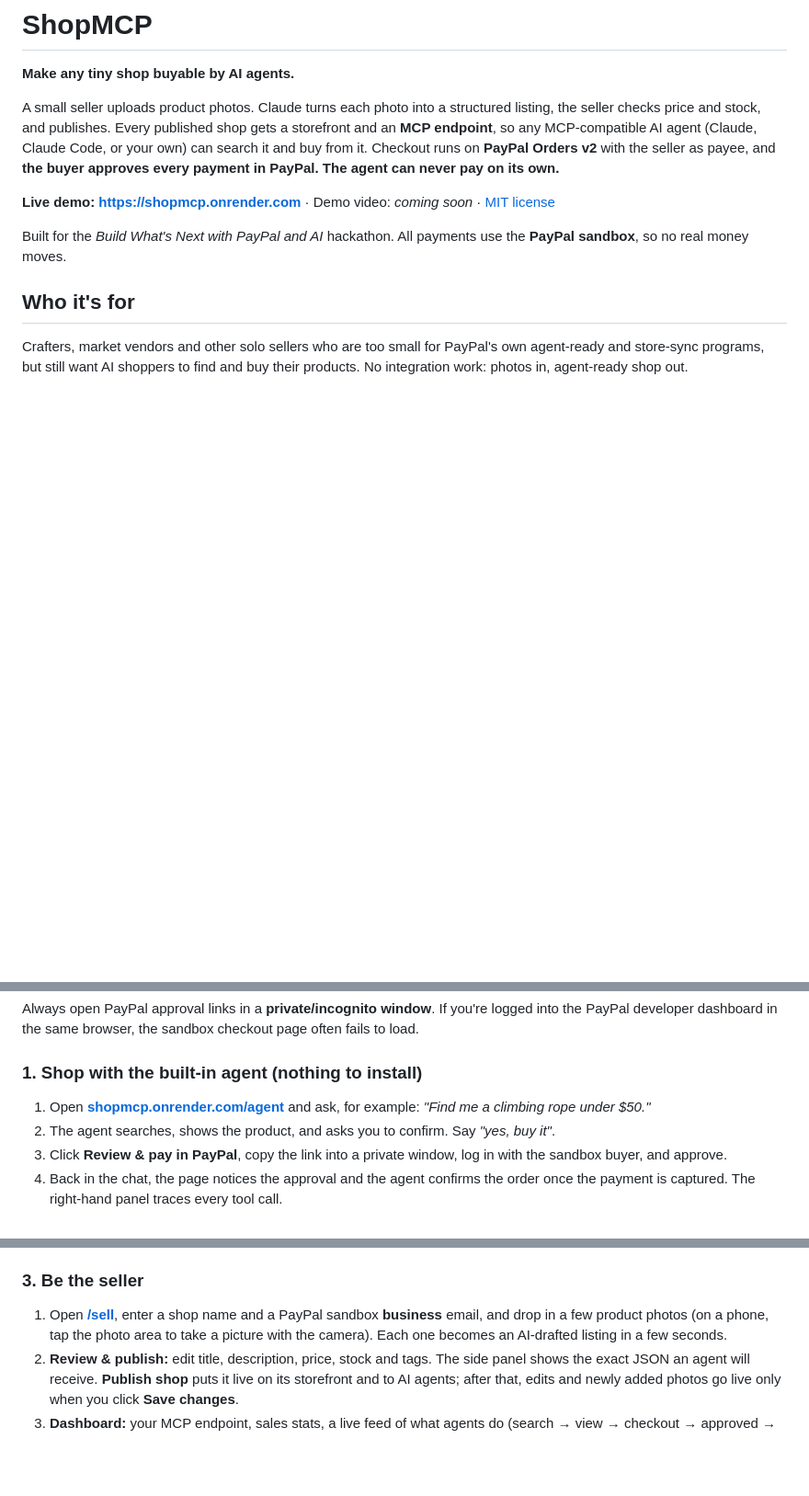
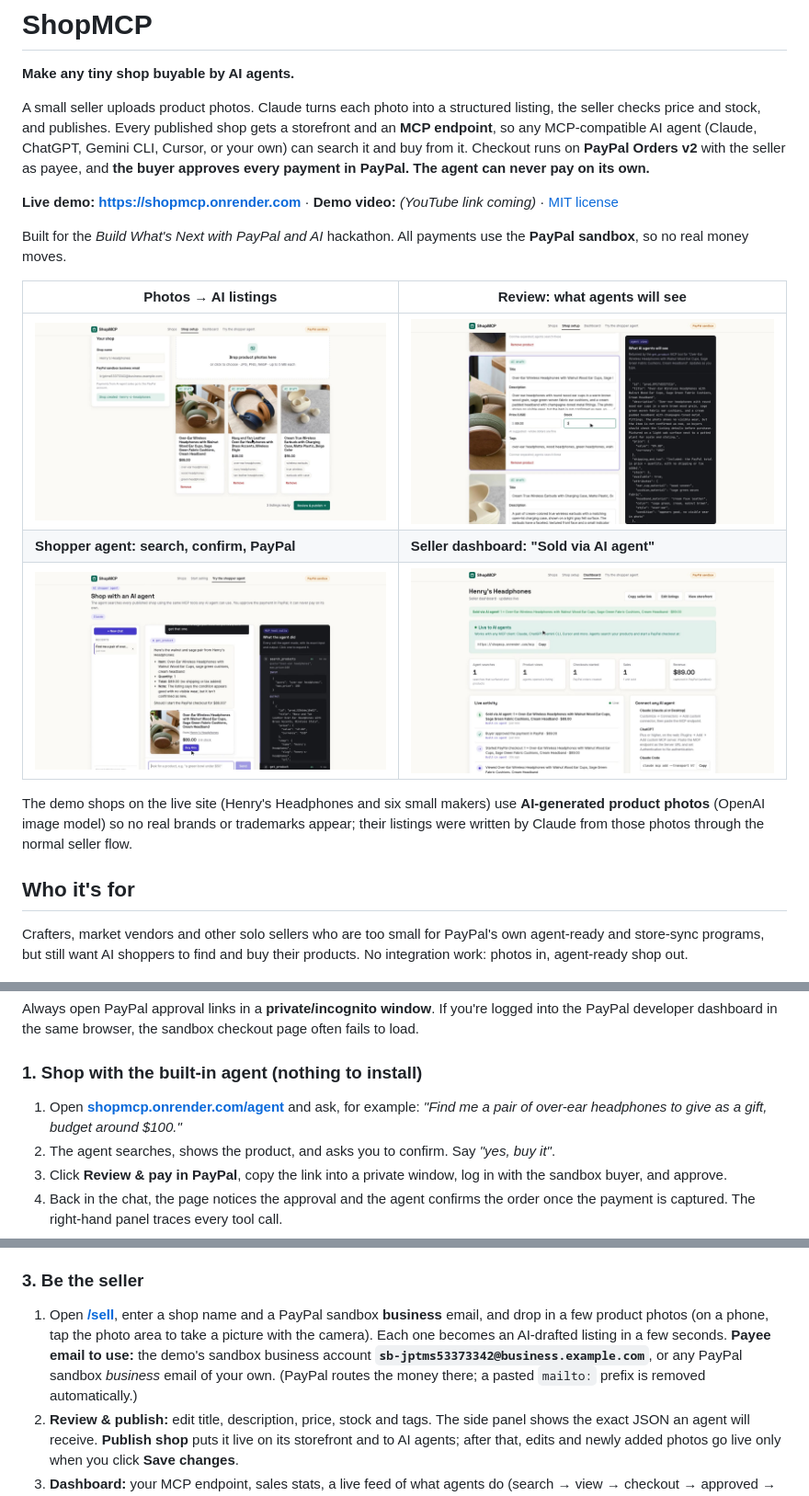
Before and after one commit to robielkennedyswe/PayPal-Hackathon, a Markdown page: README.md, 3 parts joined by grey strips. Shown at 92% size. Drawn GitHub-style; pictures changed too: docs/screenshots/1-ai-drafts.jpg (added), docs/screenshots/2-review-agent-view.jpg (added), docs/screenshots/3-shopper-agent.jpg (added); blank space fills up the shorter version.

Commit message:
README: screenshots, headphones example, payee email for judges, demo-asset tools
Screenshots come from the final demo recording on the live site. Notes
that demo shops use AI-generated, brand-free product photos, and lists
the OpenAI image and TTS models used only for demo assets.

```diff
--- a/README.md
+++ b/README.md
@@ -2,13 +2,19 @@
 
 **Make any tiny shop buyable by AI agents.**
 
-A small seller uploads product photos. Claude turns each photo into a structured listing, the seller checks price and stock, and publishes. Every published shop gets a storefront and an **MCP endpoint**, so any MCP-compatible AI agent (Claude, Claude Code, or your own) can search it and buy from it. Checkout runs on **PayPal Orders v2** with the seller as payee, and **the buyer approves every payment in PayPal. The agent can never pay on its own.**
+A small seller uploads product photos. Claude turns each photo into a structured listing, the seller checks price and stock, and publishes. Every published shop gets a storefront and an **MCP endpoint**, so any MCP-compatible AI agent (Claude, ChatGPT, Gemini CLI, Cursor, or your own) can search it and buy from it. Checkout runs on **PayPal Orders v2** with the seller as payee, and **the buyer approves every payment in PayPal. The agent can never pay on its own.**
 
-**Live demo: https://shopmcp.onrender.com** · Demo video: <!-- TODO: YouTube link --> *coming soon* · [MIT license](LICENSE)
+**Live demo: https://shopmcp.onrender.com** · **Demo video:** <!-- TODO: YouTube link once uploaded --> *(YouTube link coming)* · [MIT license](LICENSE)
 
 Built for the *Build What's Next with PayPal and AI* hackathon. All payments use the **PayPal sandbox**, so no real money moves.
 
-<!-- TODO: screenshots (storefront, review page, dashboard feed, agent chat) after the final UI pass -->
+| Photos → AI listings | Review: what agents will see |
+|---|---|
+| ![Claude drafts a listing from each product photo](docs/screenshots/1-ai-drafts.jpg) | ![Review page with the live agent-view JSON](docs/screenshots/2-review-agent-view.jpg) |
+| **Shopper agent: search, confirm, PayPal** | **Seller dashboard: "Sold via AI agent"** |
+| ![The shopper agent with its MCP tool-call trace](docs/screenshots/3-shopper-agent.jpg) | ![Dashboard with the sale, stats and live activity feed](docs/screenshots/4-dashboard-sale.jpg) |
+
+The demo shops on the live site (Henry's Headphones and six small makers) use **AI-generated product photos** (OpenAI image model) so no real brands or trademarks appear; their listings were written by Claude from those photos through the normal seller flow.
 
 ## Who it's for
 
@@ -26,7 +32,7 @@ Always open PayPal approval links in a **private/incognito window**. If you're l
 
 ### 1. Shop with the built-in agent (nothing to install)
 
-1. Open **[shopmcp.onrender.com/agent](https://shopmcp.onrender.com/agent)** and ask, for example: *"Find me a climbing rope under $50."*
+1. Open **[shopmcp.onrender.com/agent](https://shopmcp.onrender.com/agent)** and ask, for example: *"Find me a pair of over-ear headphones to give as a gift, budget around $100."*
 2. The agent searches, shows the product, and asks you to confirm. Say *"yes, buy it"*.
 3. Click **Review & pay in PayPal**, copy the link into a private window, log in with the sandbox buyer, and approve.
 4. Back in the chat, the page notices the approval and the agent confirms the order once the payment is captured. The right-hand panel traces every tool call.
@@ -51,7 +57,7 @@ The MCP endpoint is **`https://shopmcp.onrender.com/mcp`** (streamable HTTP, no
 ### 3. Be the seller
 
 1. Open **[/sell](https://shopmcp.onrender.com/sell)**, enter a shop name and a PayPal sandbox **business** email, and drop in a few product photos (on a phone, tap the photo area to take a picture with the camera). Each one becomes an AI-drafted listing in a few seconds.
-   <!-- TODO: which payee email judges should use (decide later) -->
+   **Payee email to use:** the demo's sandbox business account **`sb-jptms53373342@business.example.com`**, or any PayPal sandbox *business* email of your own. (PayPal routes the money there; a pasted `mailto:` prefix is removed automatically.)
 2. **Review & publish:** edit title, description, price, stock and tags. The side panel shows the exact JSON an agent will receive. **Publish shop** puts it live on its storefront and to AI agents; after that, edits and newly added photos go live only when you click **Save changes**.
 3. **Dashboard:** your MCP endpoint, sales stats, a live feed of what agents do (search → view → checkout → approved → **Sold via AI agent**), and inventory. Only the seller can open it (see [Security](#security)).
 
```
Also changed, not shown: other parts of README.md (+2 -1 lines), docs/screenshots/5-shops.jpg (added).
